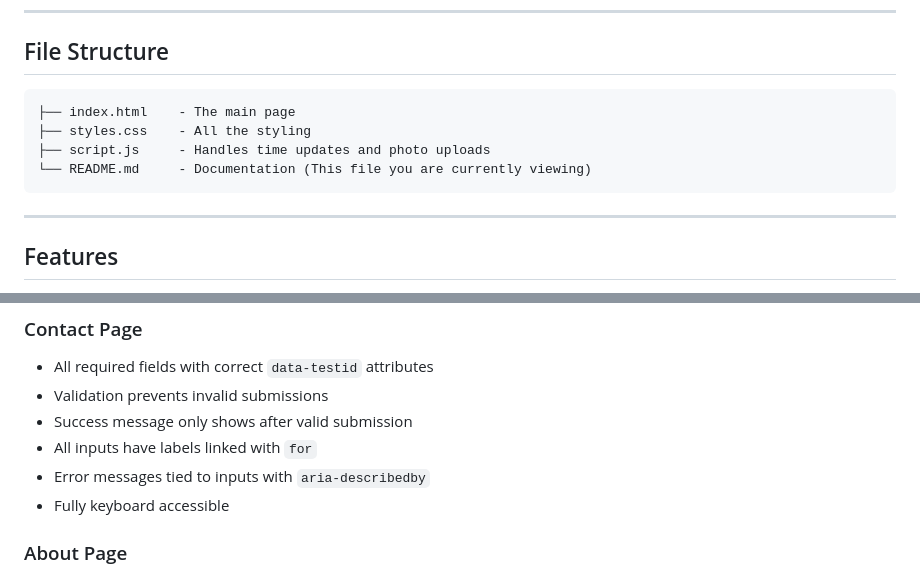
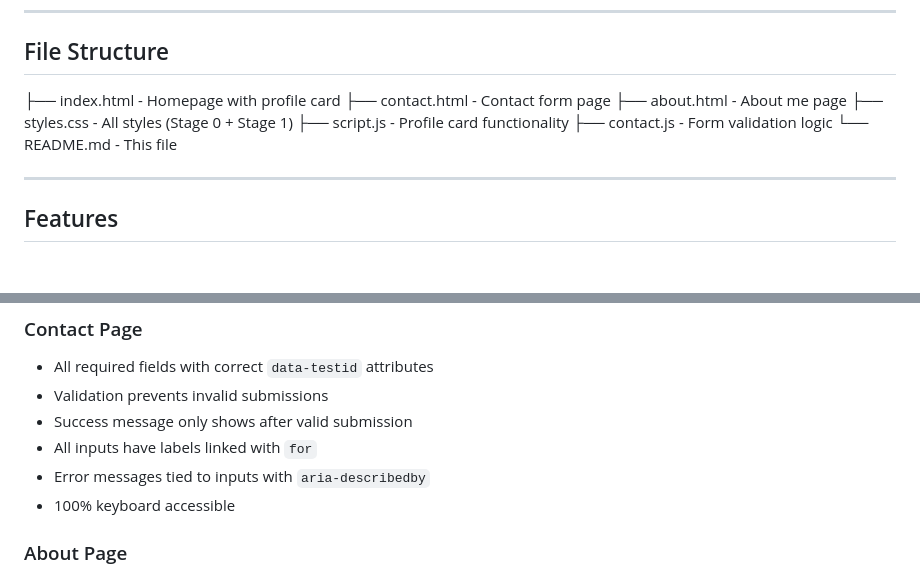
Before and after one commit to DualBorn/Profile-Card-HNG-Stage-0-Task, a Markdown page: README.md, 2 parts joined by grey strips. Drawn GitHub-style; blank space fills up the shorter version.

````diff
--- a/README.md
+++ b/README.md
@@ -62,12 +62,13 @@ No installation needed. No dependencies. Just clone and open.
 
 ## File Structure
 
-```
-├── index.html    - The main page
-├── styles.css    - All the styling
-├── script.js     - Handles time updates and photo uploads
-└── README.md     - Documentation (This file you are currently viewing)
-```
+├── index.html       - Homepage with profile card
+├── contact.html     - Contact form page
+├── about.html       - About me page
+├── styles.css       - All styles (Stage 0 + Stage 1)
+├── script.js        - Profile card functionality
+├── contact.js       - Form validation logic
+└── README.md        - This file
 
 ---
 
@@ -120,7 +121,7 @@ Works on:
 - Success message only shows after valid submission
 - All inputs have labels linked with `for`
 - Error messages tied to inputs with `aria-describedby`
-- Fully keyboard accessible
+- 100% keyboard accessible
 
 ### About Page
 - All required sections with correct `data-testid` attributes
````
